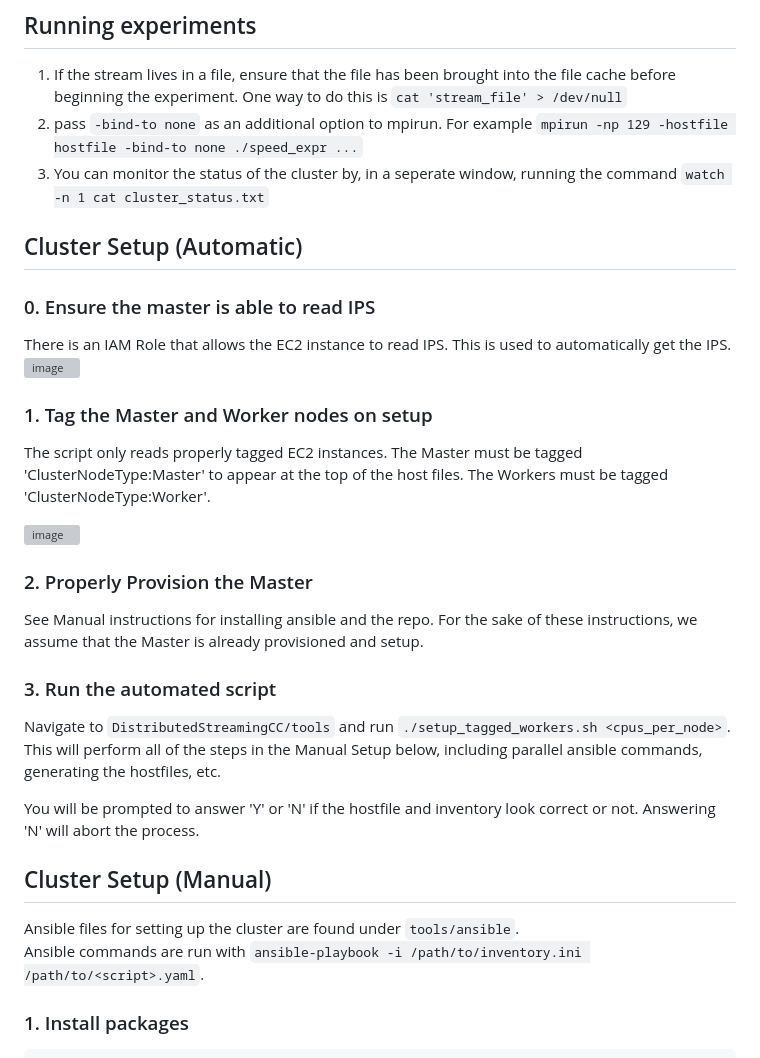
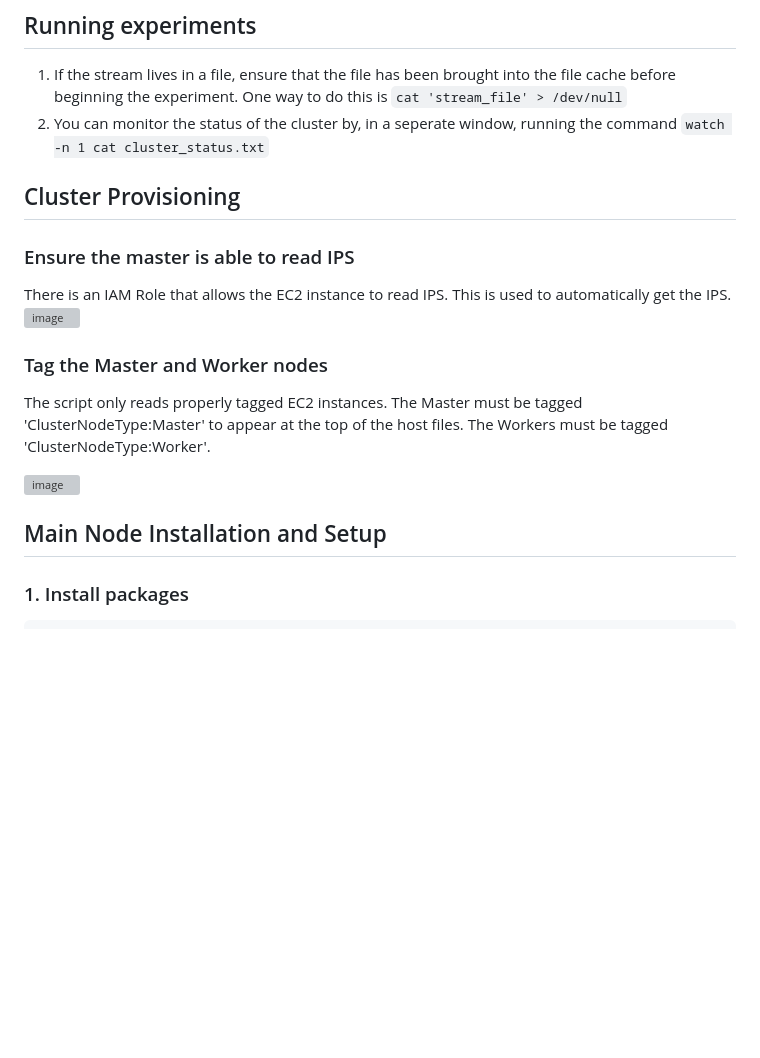
Before and after one commit to GraphStreamingProject/Landscape, a Markdown page: README.md, the part around one of its changes. GitHub-like rendering; blank space fills up the shorter version; grey boxes are pictures that could not be loaded.

````diff
--- a/README.md
+++ b/README.md
@@ -3,32 +3,20 @@ A distributed extension to GraphZeppelin (GraphStreamingCC)
 
 ## Running experiments
 1. If the stream lives in a file, ensure that the file has been brought into the file cache before beginning the experiment. One way to do this is `cat 'stream_file' > /dev/null`
-2. pass `-bind-to none` as an additional option to mpirun. For example `mpirun -np 129 -hostfile hostfile -bind-to none ./speed_expr ...`
-3. You can monitor the status of the cluster by, in a seperate window, running the command `watch -n 1 cat cluster_status.txt`
+2. You can monitor the status of the cluster by, in a seperate window, running the command `watch -n 1 cat cluster_status.txt`
 
-## Cluster Setup (Automatic)
-### 0. Ensure the master is able to read IPS
+## Cluster Provisioning
+### Ensure the master is able to read IPS
 There is an IAM Role that allows the EC2 instance to read IPS. This is used to automatically get the IPS.
 ![image](https://user-images.githubusercontent.com/4708326/164508403-70fbb271-fa4c-4145-9093-ff86320e1bba.png)
 
-### 1. Tag the Master and Worker nodes on setup
+### Tag the Master and Worker nodes
 
 The script only reads properly tagged EC2 instances. The Master must be tagged 'ClusterNodeType:Master' to appear at the top of the host files. The Workers must be tagged 'ClusterNodeType:Worker'.
 
 ![image](https://user-images.githubusercontent.com/4708326/164511717-02f2feee-a9f8-4b04-a35e-fb53be5140ee.png)
 
-### 2. Properly Provision the Master
-See Manual instructions for installing ansible and the repo. For the sake of these instructions, we assume that the Master is already provisioned and setup.
-
-### 3. Run the automated script
-Navigate to `DistributedStreamingCC/tools` and run `./setup_tagged_workers.sh <cpus_per_node>`.
-This will perform all of the steps in the Manual Setup below, including parallel ansible commands, generating the hostfiles, etc.
-
-You will be prompted to answer 'Y' or 'N' if the hostfile and inventory look correct or not. Answering 'N' will abort the process.
-
-## Cluster Setup (Manual)
-Ansible files for setting up the cluster are found under `tools/ansible`.
-Ansible commands are run with `ansible-playbook -i /path/to/inventory.ini /path/to/<script>.yaml`.
+## Main Node Installation and Setup
 
 ### 1. Install packages
 ```
````
Also changed, not shown: other parts of README.md (+21 -26 lines).
